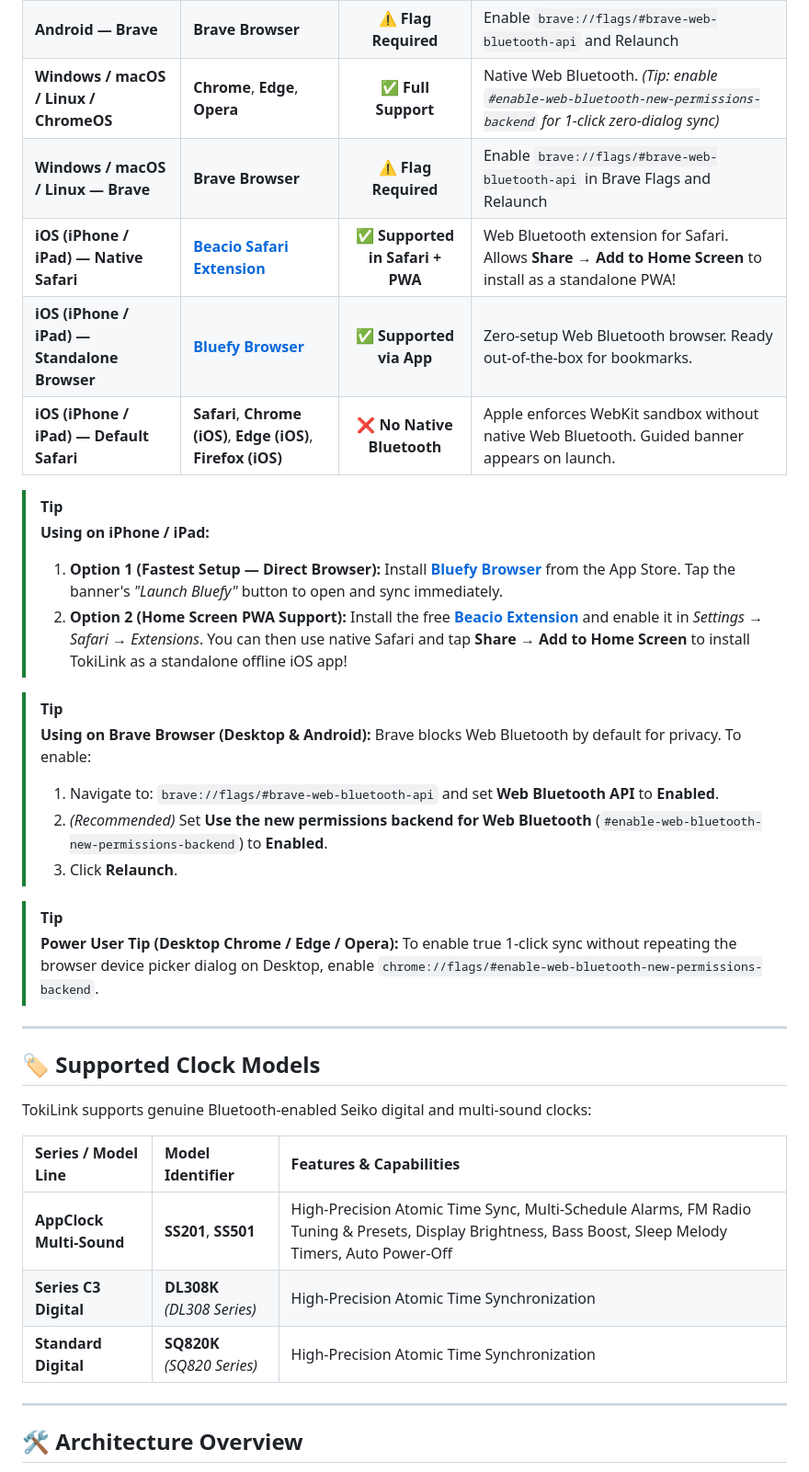
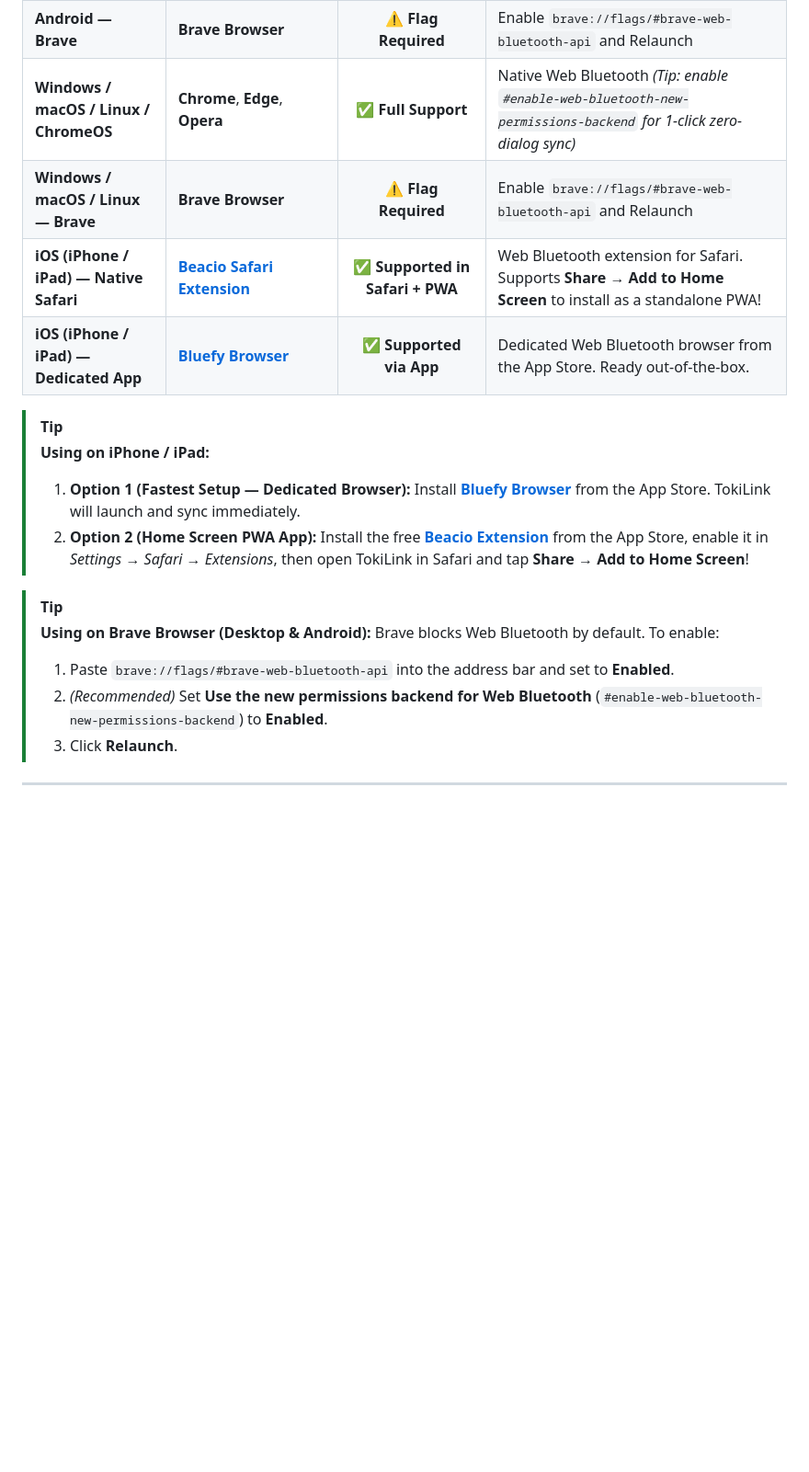
Before and after one commit to MidnightLogic/TokiLink, a Markdown page: README.md, the part around one of its changes. Shown at 92% size. Drawn GitHub-style; blank space fills up the shorter version.

```diff
--- a/README.md
+++ b/README.md
@@ -40,39 +89,20 @@ Web Bluetooth (`navigator.bluetooth`) requires a secure context (HTTPS or `local
 | **Android — Brave** | **Brave Browser** | ⚠️ **Flag Required** | Enable `brave://flags/#brave-web-bluetooth-api` and Relaunch |
-| **Windows / macOS / Linux / ChromeOS** | **Chrome**, **Edge**, **Opera** | ✅ **Full Support** | Native Web Bluetooth. *(Tip: enable `#enable-web-bluetooth-new-permissions-backend` for 1-click zero-dialog sync)* |
-| **Windows / macOS / Linux — Brave** | **Brave Browser** | ⚠️ **Flag Required** | Enable `brave://flags/#brave-web-bluetooth-api` in Brave Flags and Relaunch |
-| **iOS (iPhone / iPad) — Native Safari** | **[Beacio Safari Extension](https://beacio.com/)** | ✅ **Supported in Safari + PWA** | Web Bluetooth extension for Safari. Allows **Share → Add to Home Screen** to install as a standalone PWA! |
-| **iOS (iPhone / iPad) — Standalone Browser** | **[Bluefy Browser](https://apps.apple.com/app/bluefy-web-ble-browser/id1492822055)** | ✅ **Supported via App** | Zero-setup Web Bluetooth browser. Ready out-of-the-box for bookmarks. |
-| **iOS (iPhone / iPad) — Default Safari** | **Safari**, **Chrome (iOS)**, **Edge (iOS)**, **Firefox (iOS)** | ❌ **No Native Bluetooth** | Apple enforces WebKit sandbox without native Web Bluetooth. Guided banner appears on launch. |
+| **Windows / macOS / Linux / ChromeOS** | **Chrome**, **Edge**, **Opera** | ✅ **Full Support** | Native Web Bluetooth *(Tip: enable `#enable-web-bluetooth-new-permissions-backend` for 1-click zero-dialog sync)* |
+| **Windows / macOS / Linux — Brave** | **Brave Browser** | ⚠️ **Flag Required** | Enable `brave://flags/#brave-web-bluetooth-api` and Relaunch |
+| **iOS (iPhone / iPad) — Native Safari** | **[Beacio Safari Extension](https://beacio.com/)** | ✅ **Supported in Safari + PWA** | Web Bluetooth extension for Safari. Supports **Share → Add to Home Screen** to install as a standalone PWA! |
+| **iOS (iPhone / iPad) — Dedicated App** | **[Bluefy Browser](https://apps.apple.com/app/bluefy-web-ble-browser/id1492822055)** | ✅ **Supported via App** | Dedicated Web Bluetooth browser from the App Store. Ready out-of-the-box. |
 
 > [!TIP]
 > **Using on iPhone / iPad:**
-> 1. **Option 1 (Fastest Setup — Direct Browser):** Install **[Bluefy Browser](https://apps.apple.com/app/bluefy-web-ble-browser/id1492822055)** from the App Store. Tap the banner's *"Launch Bluefy"* button to open and sync immediately.
-> 2. **Option 2 (Home Screen PWA Support):** Install the free **[Beacio Extension](https://beacio.com/)** and enable it in *Settings → Safari → Extensions*. You can then use native Safari and tap **Share → Add to Home Screen** to install TokiLink as a standalone offline iOS app!
+> 1. **Option 1 (Fastest Setup — Dedicated Browser):** Install **[Bluefy Browser](https://apps.apple.com/app/bluefy-web-ble-browser/id1492822055)** from the App Store. TokiLink will launch and sync immediately.
+> 2. **Option 2 (Home Screen PWA App):** Install the free **[Beacio Extension](https://beacio.com/)** from the App Store, enable it in *Settings → Safari → Extensions*, then open TokiLink in Safari and tap **Share → Add to Home Screen**!
 
 > [!TIP]
 > **Using on Brave Browser (Desktop & Android):**
-> Brave blocks Web Bluetooth by default for privacy. To enable:
-> 1. Navigate to: `brave://flags/#brave-web-bluetooth-api` and set **Web Bluetooth API** to **Enabled**.
+> Brave blocks Web Bluetooth by default. To enable:
+> 1. Paste `brave://flags/#brave-web-bluetooth-api` into the address bar and set to **Enabled**.
 > 2. *(Recommended)* Set **Use the new permissions backend for Web Bluetooth** (`#enable-web-bluetooth-new-permissions-backend`) to **Enabled**.
 > 3. Click **Relaunch**.
 
-> [!TIP]
-> **Power User Tip (Desktop Chrome / Edge / Opera):**
-> To enable true 1-click sync without repeating the browser device picker dialog on Desktop, enable `chrome://flags/#enable-web-bluetooth-new-permissions-backend`.
-
 ---
 
-## 🏷️ Supported Clock Models
-
-TokiLink supports genuine Bluetooth-enabled Seiko digital and multi-sound clocks:
-
-| Series / Model Line | Model Identifier | Features & Capabilities |
-| :--- | :--- | :--- |
-| **AppClock Multi-Sound** | **SS201**, **SS501** | High-Precision Atomic Time Sync, Multi-Schedule Alarms, FM Radio Tuning & Presets, Display Brightness, Bass Boost, Sleep Melody Timers, Auto Power-Off |
-| **Series C3 Digital** | **DL308K** *(DL308 Series)* | High-Precision Atomic Time Synchronization |
-| **Standard Digital** | **SQ820K** *(SQ820 Series)* | High-Precision Atomic Time Synchronization |
-
----
-
-## 🛠️ Architecture Overview
-
```
Also changed, not shown: other parts of README.md (+83 -64 lines).
